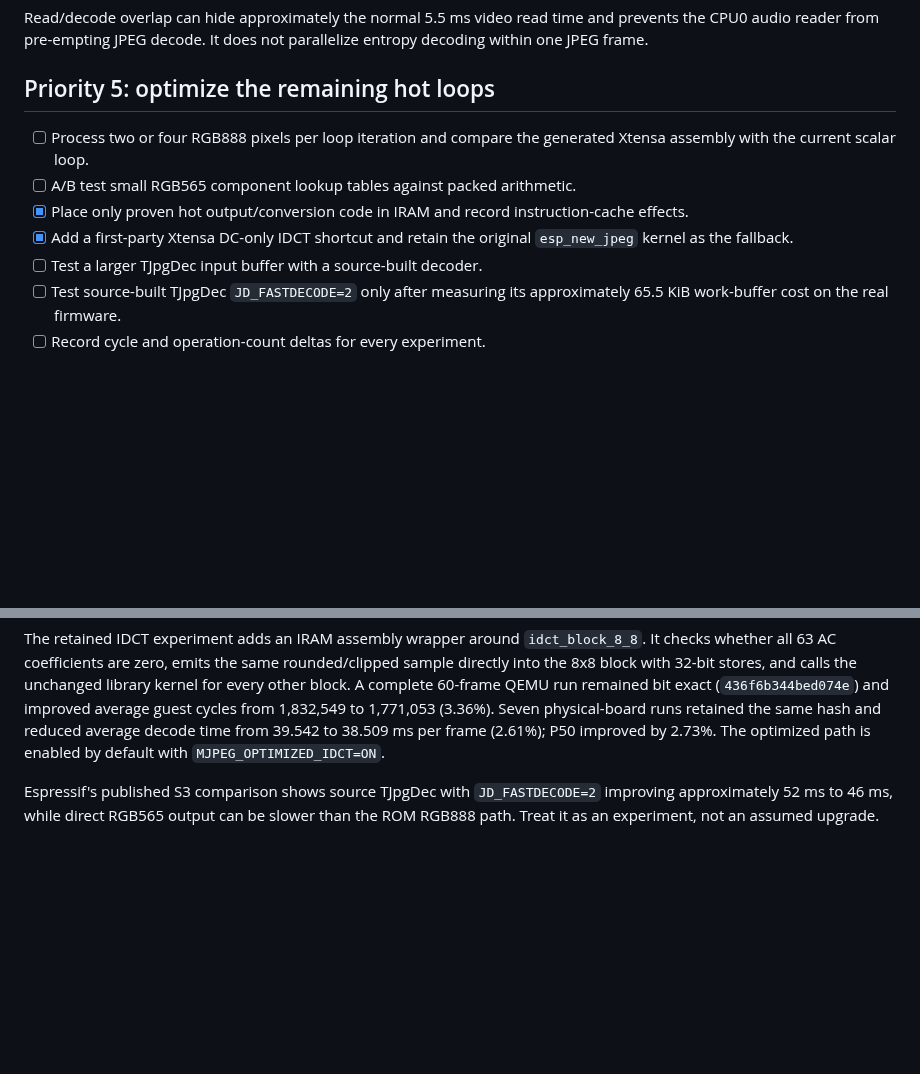
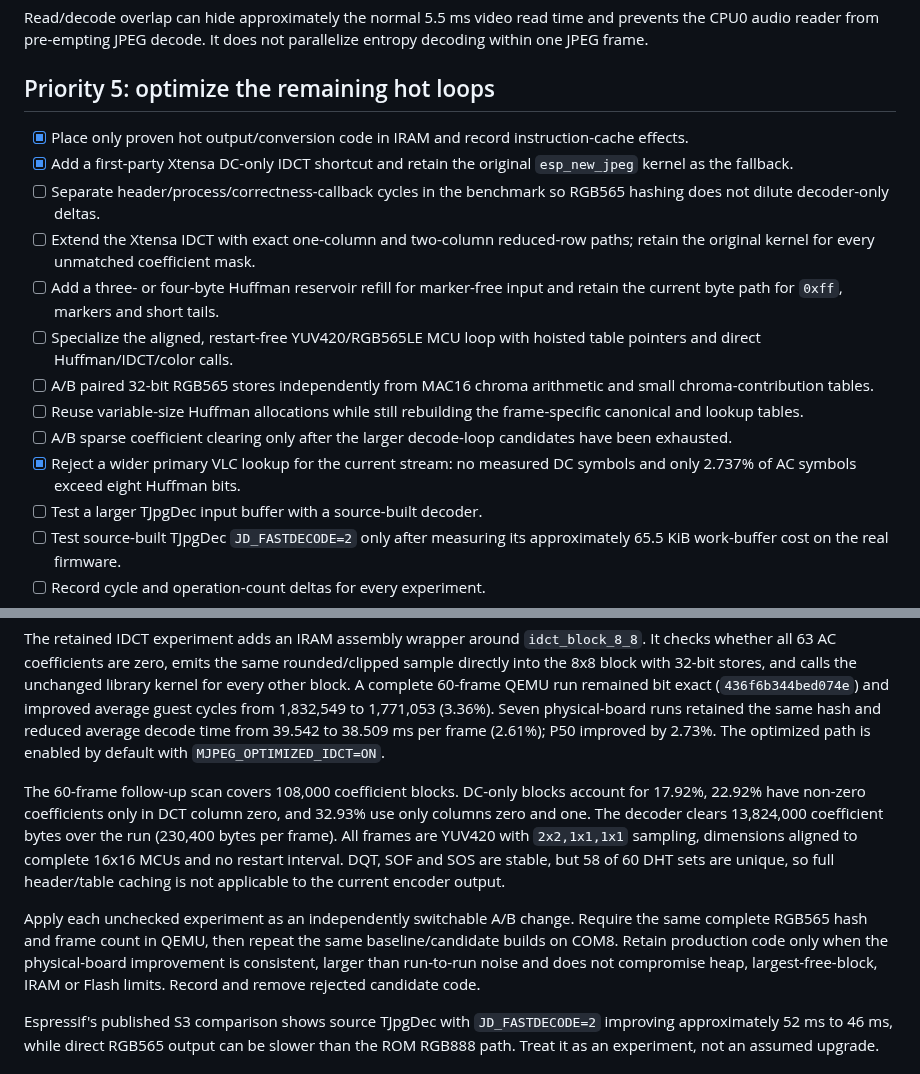
Before and after one commit to Witali/HLV-codec, a Markdown page: docs/MJPEG_DECODER_OPTIMIZATION_TODO.md, 2 parts joined by grey strips. GitHub-like rendering; blank space fills up the shorter version.

Commit message:
Record measured MJPEG optimization plan

```diff
--- a/docs/MJPEG_DECODER_OPTIMIZATION_TODO.md
+++ b/docs/MJPEG_DECODER_OPTIMIZATION_TODO.md
@@ -195,13 +195,26 @@ parallelize entropy decoding within one JPEG frame.
 
 ## Priority 5: optimize the remaining hot loops
 
-- [ ] Process two or four RGB888 pixels per loop iteration and compare the
-      generated Xtensa assembly with the current scalar loop.
-- [ ] A/B test small RGB565 component lookup tables against packed arithmetic.
 - [x] Place only proven hot output/conversion code in IRAM and record
       instruction-cache effects.
 - [x] Add a first-party Xtensa DC-only IDCT shortcut and retain the original
       `esp_new_jpeg` kernel as the fallback.
+- [ ] Separate header/process/correctness-callback cycles in the benchmark so
+      RGB565 hashing does not dilute decoder-only deltas.
+- [ ] Extend the Xtensa IDCT with exact one-column and two-column reduced-row
+      paths; retain the original kernel for every unmatched coefficient mask.
+- [ ] Add a three- or four-byte Huffman reservoir refill for marker-free input
+      and retain the current byte path for `0xff`, markers and short tails.
+- [ ] Specialize the aligned, restart-free YUV420/RGB565LE MCU loop with
+      hoisted table pointers and direct Huffman/IDCT/color calls.
+- [ ] A/B paired 32-bit RGB565 stores independently from MAC16 chroma
+      arithmetic and small chroma-contribution tables.
+- [ ] Reuse variable-size Huffman allocations while still rebuilding the
+      frame-specific canonical and lookup tables.
+- [ ] A/B sparse coefficient clearing only after the larger decode-loop
+      candidates have been exhausted.
+- [x] Reject a wider primary VLC lookup for the current stream: no measured DC
+      symbols and only 2.737% of AC symbols exceed eight Huffman bits.
 - [ ] Test a larger TJpgDec input buffer with a source-built decoder.
 - [ ] Test source-built TJpgDec `JD_FASTDECODE=2` only after measuring its
       approximately 65.5 KiB work-buffer cost on the real firmware.
@@ -232,6 +245,22 @@ guest cycles from 1,832,549 to 1,771,053 (3.36%). Seven physical-board runs
 retained the same hash and reduced average decode time from 39.542 to
 38.509 ms per frame (2.61%); P50 improved by 2.73%. The optimized path is
 enabled by default with `MJPEG_OPTIMIZED_IDCT=ON`.
+
+The 60-frame follow-up scan covers 108,000 coefficient blocks. DC-only blocks
+account for 17.92%, 22.92% have non-zero coefficients only in DCT column zero,
+and 32.93% use only columns zero and one. The decoder clears 13,824,000
+coefficient bytes over the run (230,400 bytes per frame). All frames are
+YUV420 with `2x2,1x1,1x1` sampling, dimensions aligned to complete 16x16 MCUs
+and no restart interval. DQT, SOF and SOS are stable, but 58 of 60 DHT sets are
+unique, so full header/table caching is not applicable to the current encoder
+output.
+
+Apply each unchecked experiment as an independently switchable A/B change.
+Require the same complete RGB565 hash and frame count in QEMU, then repeat the
+same baseline/candidate builds on COM8. Retain production code only when the
+physical-board improvement is consistent, larger than run-to-run noise and
+does not compromise heap, largest-free-block, IRAM or Flash limits. Record and
+remove rejected candidate code.
 
 Espressif's published S3 comparison shows source TJpgDec with
 `JD_FASTDECODE=2` improving approximately 52 ms to 46 ms, while direct RGB565
```
